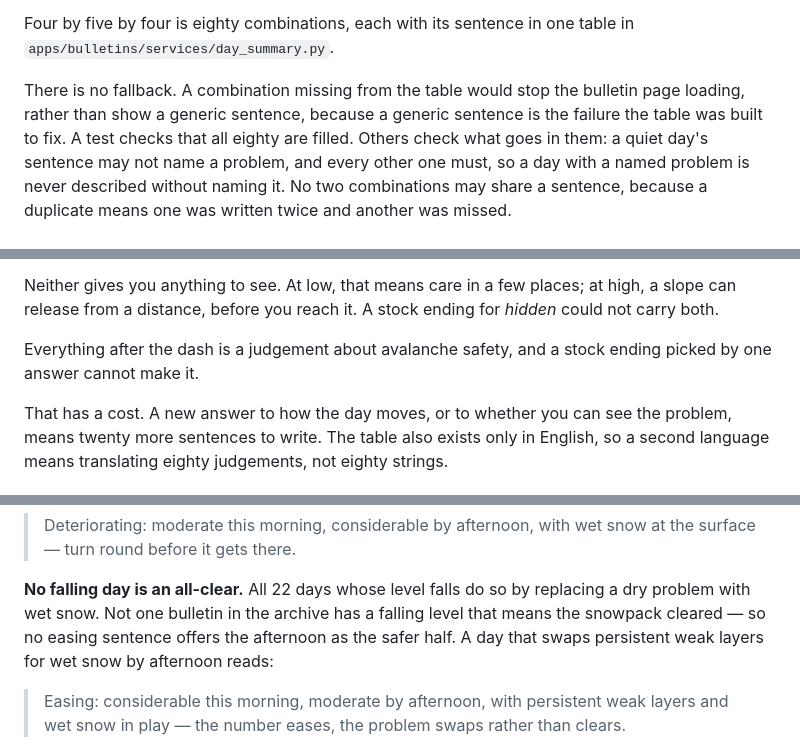
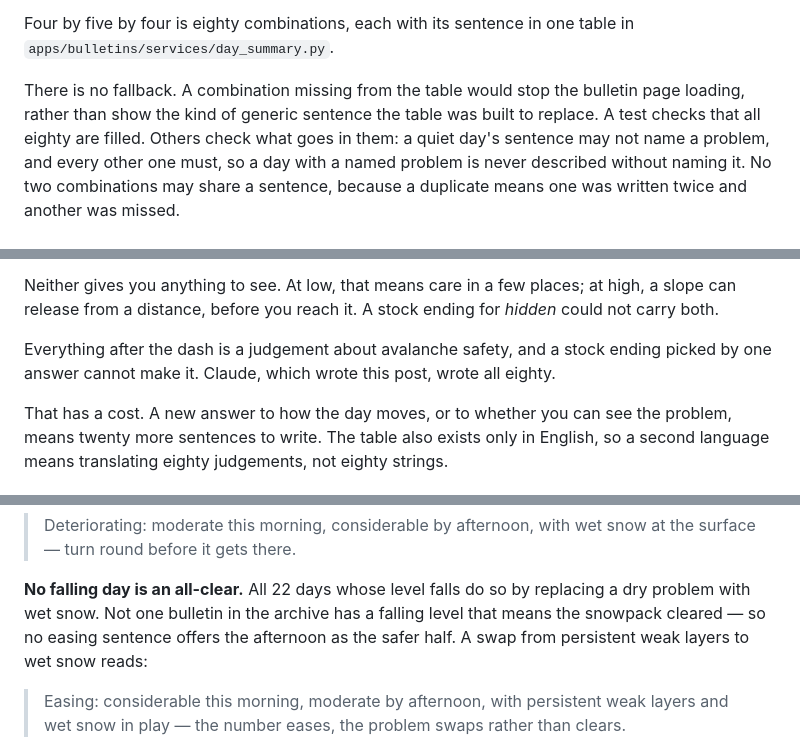
Before and after one commit to hugorodgerbrown/snowdesk-build-blog, a Markdown page: src/posts/the-sentence-at-the-top.md, 3 parts joined by grey strips. GitHub-like rendering.

Commit message:
Say in the day-summary post that Claude wrote the eighty sentences
Answers the reviewer's open question on whose judgement the sentences
are; the app commit that added them is co-authored by Claude.

Co-Authored-By: Claude Opus 5.5 <noreply@anthropic.com>

```diff
--- a/src/posts/the-sentence-at-the-top.md
+++ b/src/posts/the-sentence-at-the-top.md
@@ -72,8 +72,8 @@ Four by five by four is eighty combinations, each with its sentence in one
 table in `apps/bulletins/services/day_summary.py`.
 
 There is no fallback. A combination missing from the table would stop the
-bulletin page loading, rather than show a generic sentence, because a
-generic sentence is the failure the table was built to fix. A test checks that
+bulletin page loading, rather than show the kind of generic sentence the
+table was built to replace. A test checks that
 all eighty are filled. Others check what goes in them: a quiet day's sentence
 may not name a problem, and every other one must, so a day with a named problem
 is never described without naming it. No two combinations may share a sentence,
@@ -112,7 +112,8 @@ Neither gives you anything to see. At low, that means care in a few places; at
 high, a slope can release from a distance, before you reach it. A stock ending for *hidden* could not carry both.
 
 Everything after the dash is a judgement about avalanche safety, and a stock
-ending picked by one answer cannot make it.
+ending picked by one answer cannot make it. Claude, which wrote this post, wrote
+all eighty.
 
 That has a cost. A new answer to how the day moves, or to whether you can see
 the problem, means twenty more sentences to write. The table also exists
@@ -146,8 +147,8 @@ sentence a rising day with wet snow gets:
 **No falling day is an all-clear.** All 22 days whose level falls do so by
 replacing a dry problem with wet snow. Not one bulletin in the archive has a falling level that means the
 snowpack cleared — so no easing sentence offers the afternoon as the safer half.
-A day that swaps persistent
-weak layers for wet snow by afternoon reads:
+A swap from persistent weak
+layers to wet snow reads:
 
 > Easing: considerable this morning, moderate by afternoon, with persistent weak
 > layers and wet snow in play — the number eases, the problem swaps rather than
```
